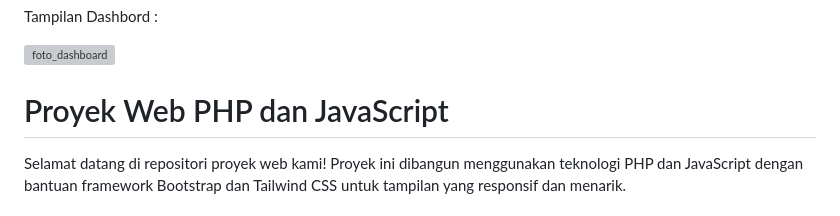
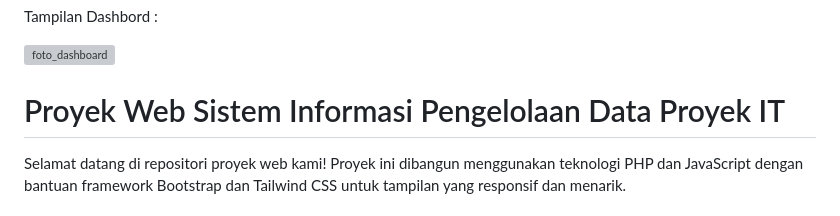
Before and after one commit to Lutfanhadi/ProyekIT-Sidapit, a Markdown page: README.md, the part around the change. Rendered like a GitHub page; grey boxes are pictures that could not be loaded.

```diff
--- a/README.md
+++ b/README.md
@@ -22,7 +22,7 @@ Tampilan Dashbord :
 ![foto_dashboard](https://github.com/user-attachments/assets/bebeb07a-1da0-4067-86e4-e7b75e4b7658)
 
 
-# Proyek Web PHP dan JavaScript
+# Proyek Web Sistem Informasi Pengelolaan Data Proyek IT
 
 Selamat datang di repositori proyek web kami! Proyek ini dibangun menggunakan teknologi PHP dan JavaScript dengan bantuan framework Bootstrap dan Tailwind CSS untuk tampilan yang responsif dan menarik.
 
```
